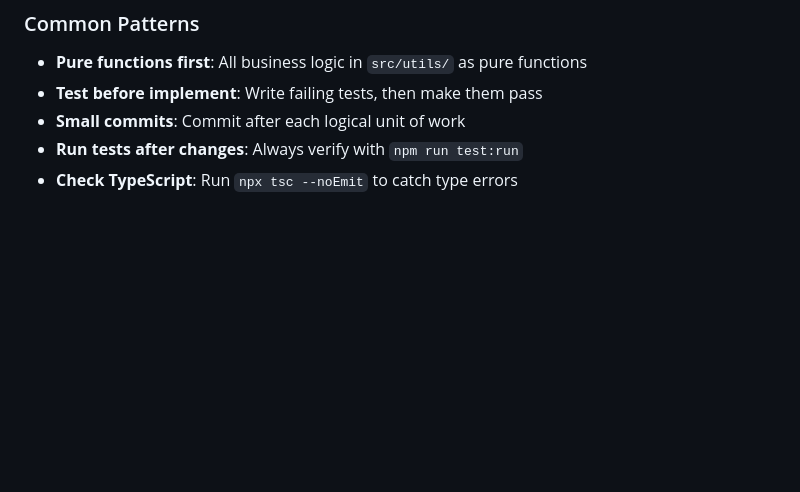
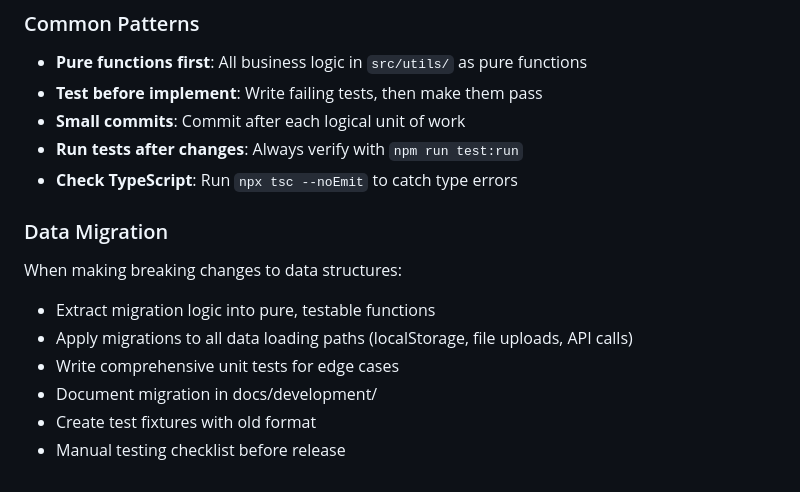
Before and after one commit to vanmarkic/credit-castor, a Markdown page: CLAUDE.md, the part around the change. Rendered like a GitHub page; blank space fills up the shorter version.

```diff
--- a/CLAUDE.md
+++ b/CLAUDE.md
@@ -114,3 +114,13 @@ credit-castor/
 - **Small commits**: Commit after each logical unit of work
 - **Run tests after changes**: Always verify with `npm run test:run`
 - **Check TypeScript**: Run `npx tsc --noEmit` to catch type errors
+
+### Data Migration
+
+When making breaking changes to data structures:
+- Extract migration logic into pure, testable functions
+- Apply migrations to all data loading paths (localStorage, file uploads, API calls)
+- Write comprehensive unit tests for edge cases
+- Document migration in docs/development/
+- Create test fixtures with old format
+- Manual testing checklist before release
```
Also changed, not shown: docs/development/2025-11-02-migration-notes.md (added, +58 -0 lines).
